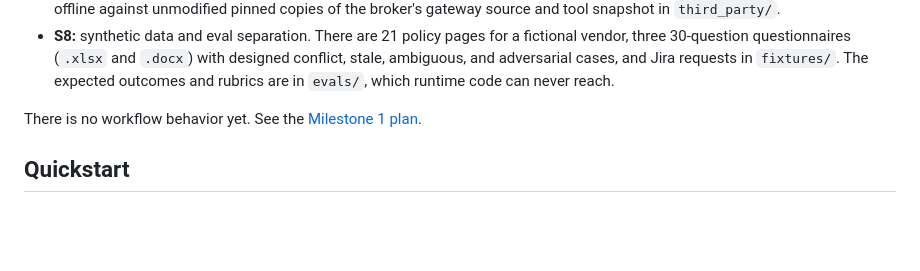
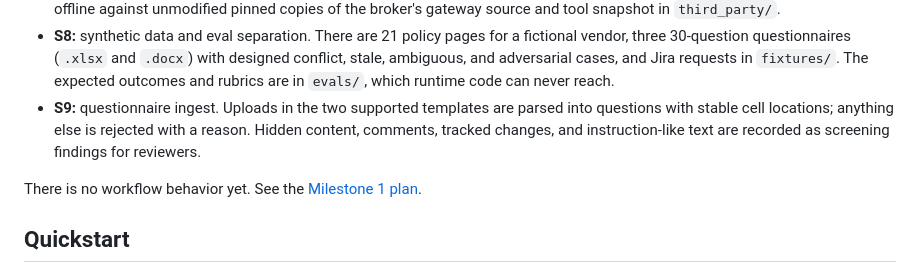
Before and after one commit to chief-builder/stewardry, a Markdown page: README.md, the part around the change. Drawn GitHub-style; blank space fills up the shorter version.

Commit message:
docs: record S9 ingest and screening status

```diff
--- a/README.md
+++ b/README.md
@@ -48,6 +48,10 @@ Milestone 1 is in progress. Done so far:
   with designed conflict, stale, ambiguous, and adversarial cases, and Jira
   requests in `fixtures/`. The expected outcomes and rubrics are in `evals/`,
   which runtime code can never reach.
+- **S9:** questionnaire ingest. Uploads in the two supported templates are
+  parsed into questions with stable cell locations; anything else is
+  rejected with a reason. Hidden content, comments, tracked changes, and
+  instruction-like text are recorded as screening findings for reviewers.
 
 There is no workflow behavior yet. See the
 [Milestone 1 plan](docs/plan/milestone-1.md).
```
Also changed, not shown: THREAT_MODEL.md (+3 -2 lines).
